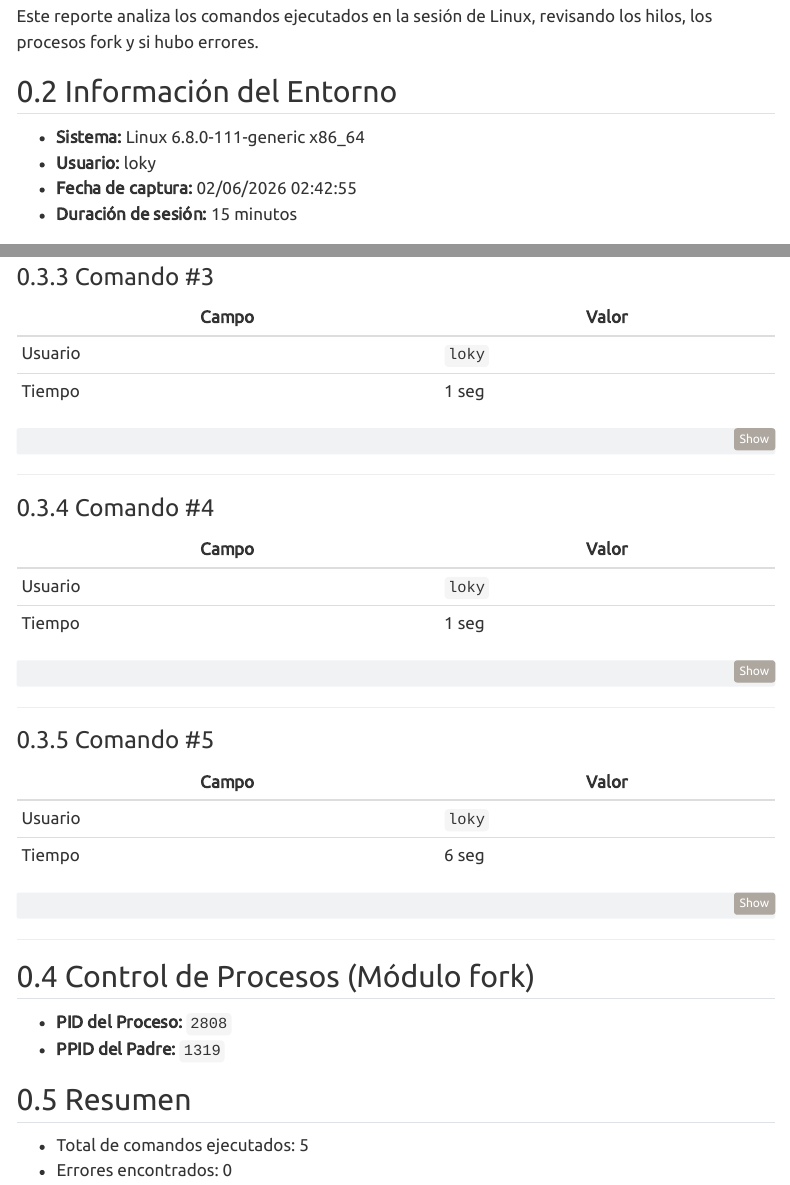
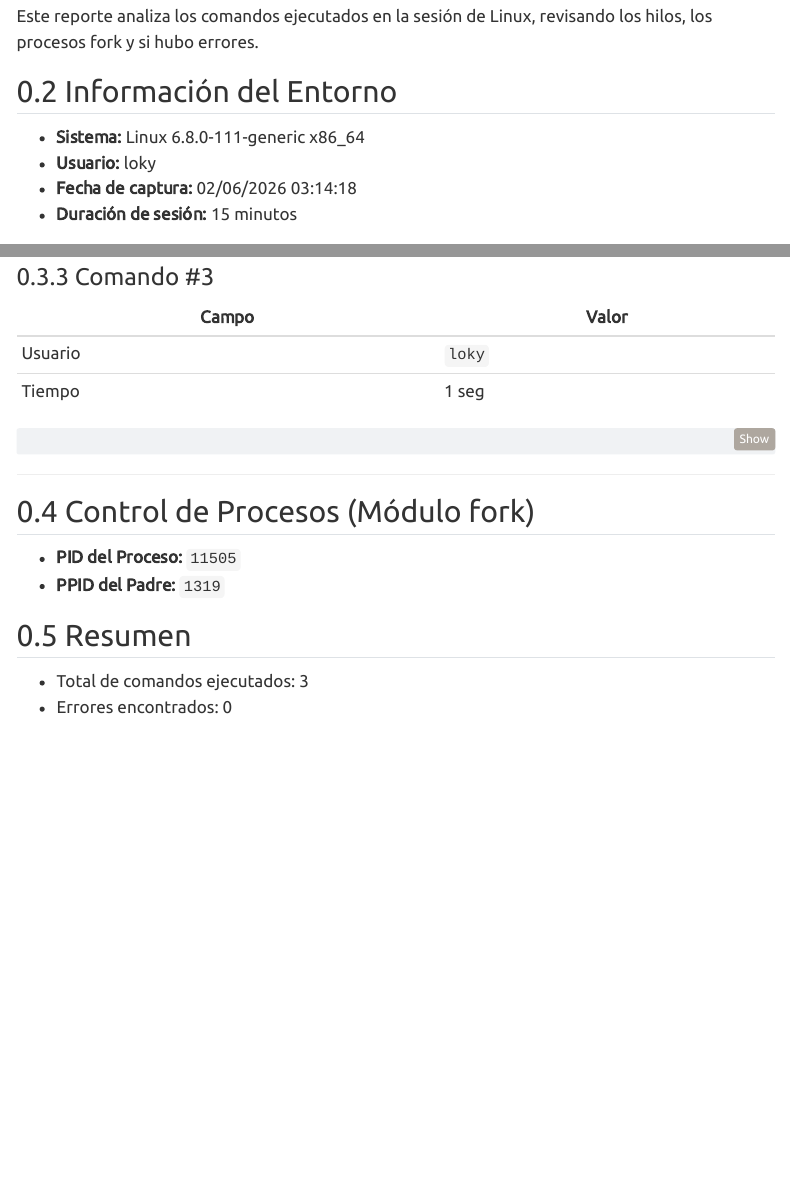
Before and after one commit to lokyj17/Pry_ShellDoc-Web, a Quarto document (quarto/informacion.qmd): the page in a window 1100 px wide, from 320 px down, and a second part further down, joined at a grey line. Rendered offline with R 4.5, knitr and Pandoc in place of Quarto, with nearby package versions; menus at the side of the page are left out.

Commit message:
Actualiza reporte generado

````diff
--- a/quarto/informacion.qmd
+++ b/quarto/informacion.qmd
@@ -27,7 +27,7 @@ Este reporte analiza los comandos ejecutados en la sesión de Linux, revisando l
 
 - **Sistema:** Linux 6.8.0-111-generic x86_64
 - **Usuario:** loky
-- **Fecha de captura:** 02/06/2026 02:42:55
+- **Fecha de captura:** 02/06/2026 03:14:18
 - **Duración de sesión:** 15 minutos
 
 ## Comandos Ejecutados
@@ -71,39 +71,13 @@ ls
 
 ---
 
-### Comando #4
-
-| Campo    | Valor |
-|----------|-------|
-| Usuario  | `loky` |
-| Tiempo   | 1 seg |
-
-```bash
-ps -l
-```
-
----
-
-### Comando #5
-
-| Campo    | Valor |
-|----------|-------|
-| Usuario  | `loky` |
-| Tiempo   | 6 seg |
-
-```bash
-top
-```
-
----
-
 
 ## Control de Procesos (Módulo fork)
 
-- **PID del Proceso:** `2808`
+- **PID del Proceso:** `11505`
 - **PPID del Padre:** `1319`
 
 ## Resumen
 
-- Total de comandos ejecutados: 5
+- Total de comandos ejecutados: 3
 - Errores encontrados: 0
````
Also changed, not shown: quarto/informacion.qmd (4 more changed lines), 1 other file.
